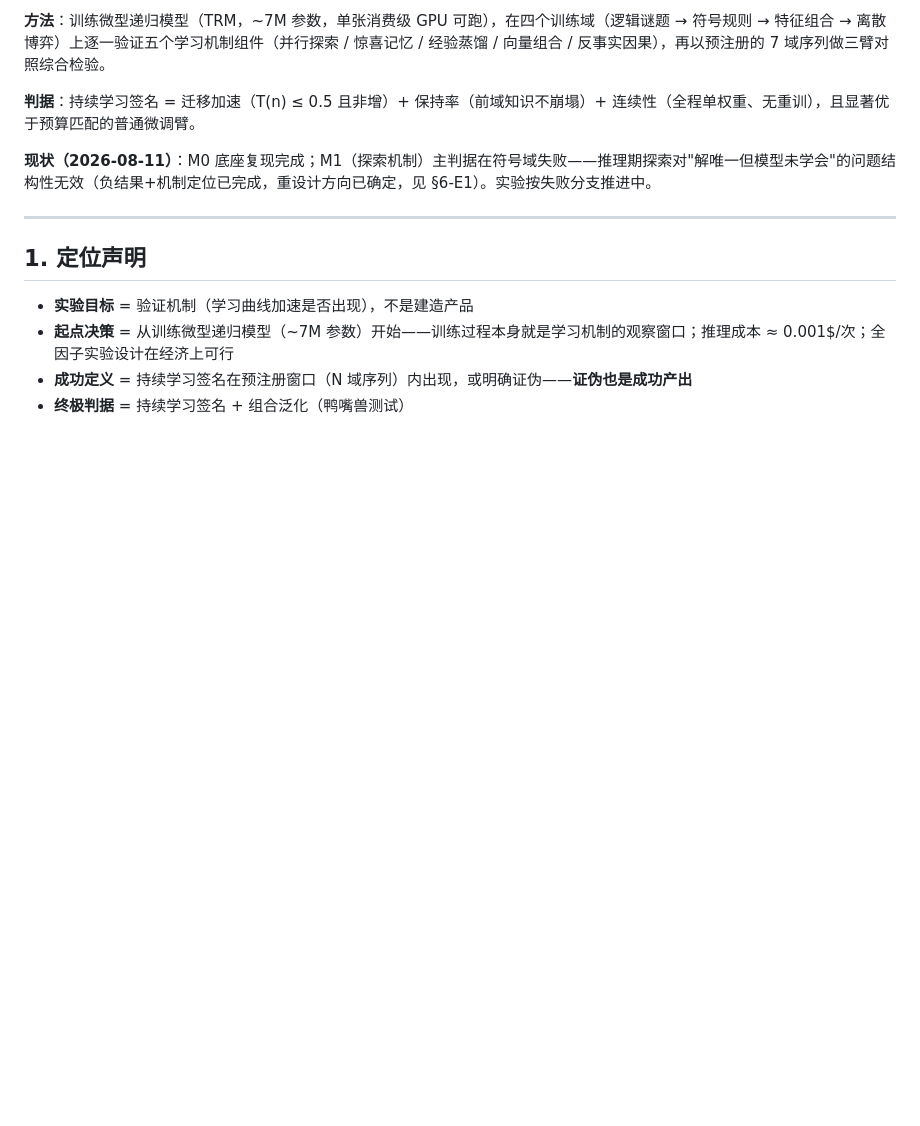
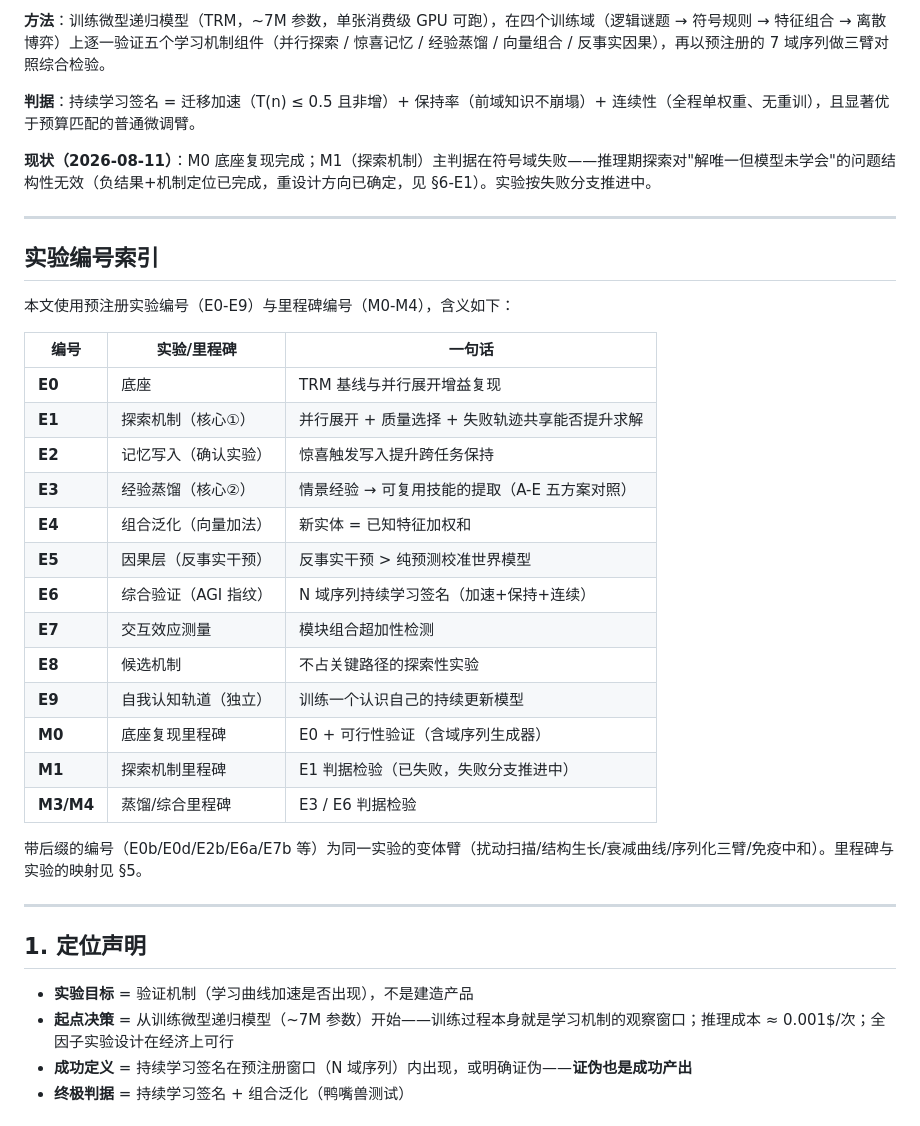
Before and after one commit to QiongZhiS/continual-learning-mechanisms, a Markdown page: docs/experiment-proposal.md, the part around the change. Rendered like a GitHub page; blank space fills up the shorter version.

```diff
--- a/docs/experiment-proposal.md
+++ b/docs/experiment-proposal.md
@@ -14,6 +14,30 @@
 **判据**：持续学习签名 = 迁移加速（T(n) ≤ 0.5 且非增）+ 保持率（前域知识不崩塌）+ 连续性（全程单权重、无重训），且显著优于预算匹配的普通微调臂。
 
 **现状（2026-08-11）**：M0 底座复现完成；M1（探索机制）主判据在符号域失败——推理期探索对"解唯一但模型未学会"的问题结构性无效（负结果+机制定位已完成，重设计方向已确定，见 §6-E1）。实验按失败分支推进中。
+
+---
+
+## 实验编号索引
+
+本文使用预注册实验编号（E0-E9）与里程碑编号（M0-M4），含义如下：
+
+| 编号 | 实验/里程碑 | 一句话 |
+|------|------------|--------|
+| **E0** | 底座 | TRM 基线与并行展开增益复现 |
+| **E1** | 探索机制（核心①） | 并行展开 + 质量选择 + 失败轨迹共享能否提升求解 |
+| **E2** | 记忆写入（确认实验） | 惊喜触发写入提升跨任务保持 |
+| **E3** | 经验蒸馏（核心②） | 情景经验 → 可复用技能的提取（A-E 五方案对照） |
+| **E4** | 组合泛化（向量加法） | 新实体 = 已知特征加权和 |
+| **E5** | 因果层（反事实干预） | 反事实干预 > 纯预测校准世界模型 |
+| **E6** | 综合验证（AGI 指纹） | N 域序列持续学习签名（加速+保持+连续） |
+| **E7** | 交互效应测量 | 模块组合超加性检测 |
+| **E8** | 候选机制 | 不占关键路径的探索性实验 |
+| **E9** | 自我认知轨道（独立） | 训练一个认识自己的持续更新模型 |
+| **M0** | 底座复现里程碑 | E0 + 可行性验证（含域序列生成器） |
+| **M1** | 探索机制里程碑 | E1 判据检验（已失败，失败分支推进中） |
+| **M3/M4** | 蒸馏/综合里程碑 | E3 / E6 判据检验 |
+
+带后缀的编号（E0b/E0d/E2b/E6a/E7b 等）为同一实验的变体臂（扰动扫描/结构生长/衰减曲线/序列化三臂/免疫中和）。里程碑与实验的映射见 §5。
 
 ---
 
```
Also changed, not shown: README.md (+2 -2 lines), docs/skill-definition.md (+2 -2 lines).
